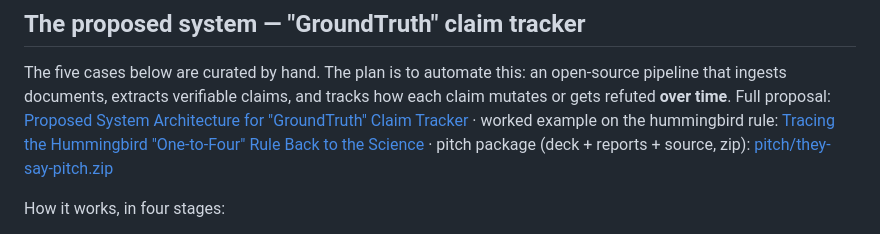
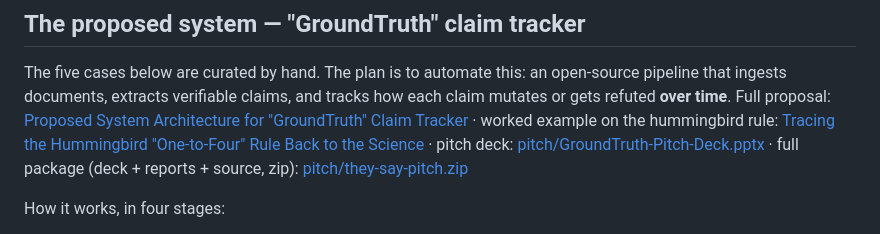
Before and after one commit to Rowan121/they-say, a Markdown page: README.md, the part around the change. Drawn GitHub-style.

Commit message:
Link pitch deck separately in README

```diff
--- a/README.md
+++ b/README.md
@@ -10,7 +10,8 @@ tracks how each claim mutates or gets refuted **over time**. Full proposal:
 [Proposed System Architecture for "GroundTruth" Claim Tracker](docs/Proposed%20System%20Architecture%20for%20“GroundTruth”%20Claim%20Tracker.pdf)
 · worked example on the hummingbird rule:
 [Tracing the Hummingbird "One-to-Four" Rule Back to the Science](docs/Tracing%20the%20Hummingbird%20“One-to-Four”%20Rule%20Back%20to%20the%20Science.pdf)
-· pitch package (deck + reports + source, zip): [pitch/they-say-pitch.zip](pitch/they-say-pitch.zip)
+· pitch deck: [pitch/GroundTruth-Pitch-Deck.pptx](pitch/GroundTruth-Pitch-Deck.pptx)
+· full package (deck + reports + source, zip): [pitch/they-say-pitch.zip](pitch/they-say-pitch.zip)
 
 How it works, in four stages:
 
```
